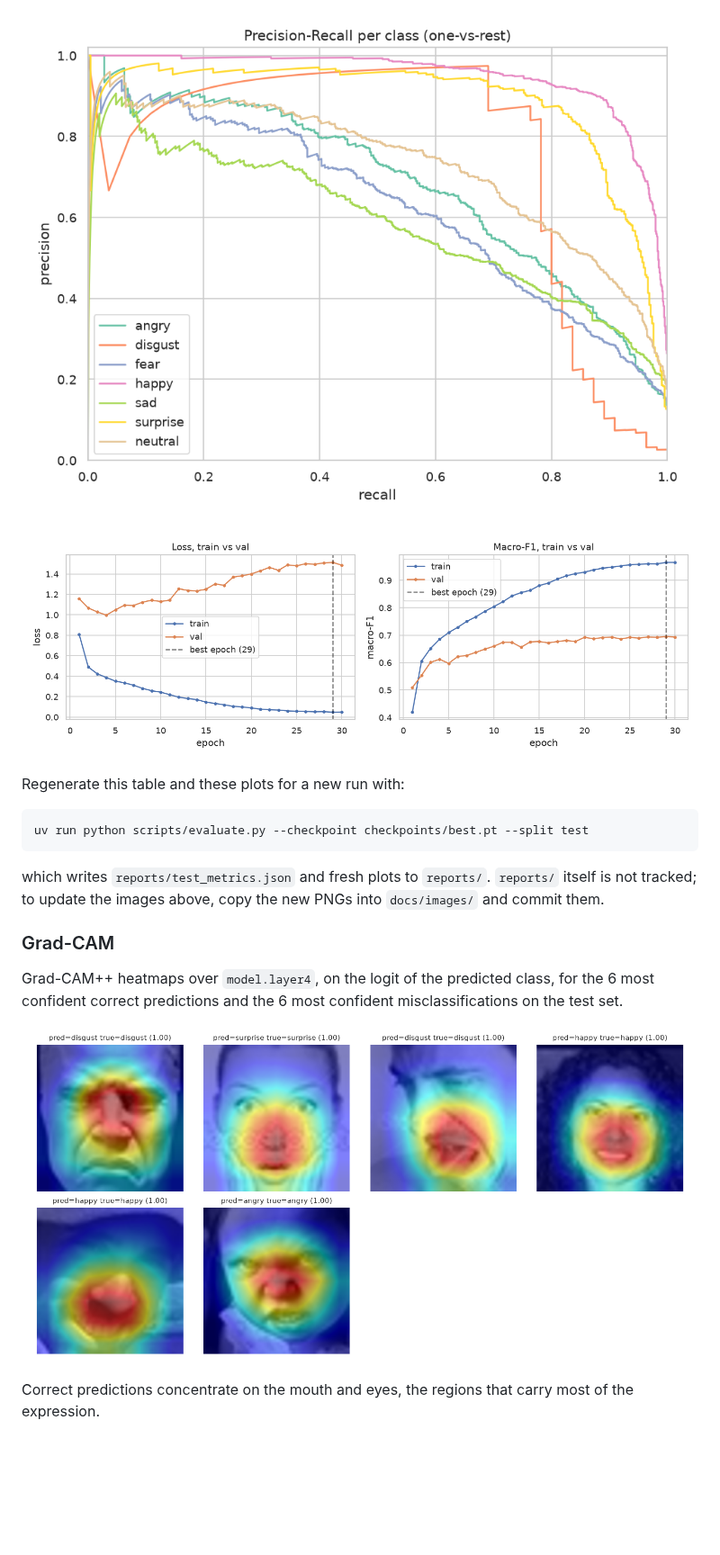
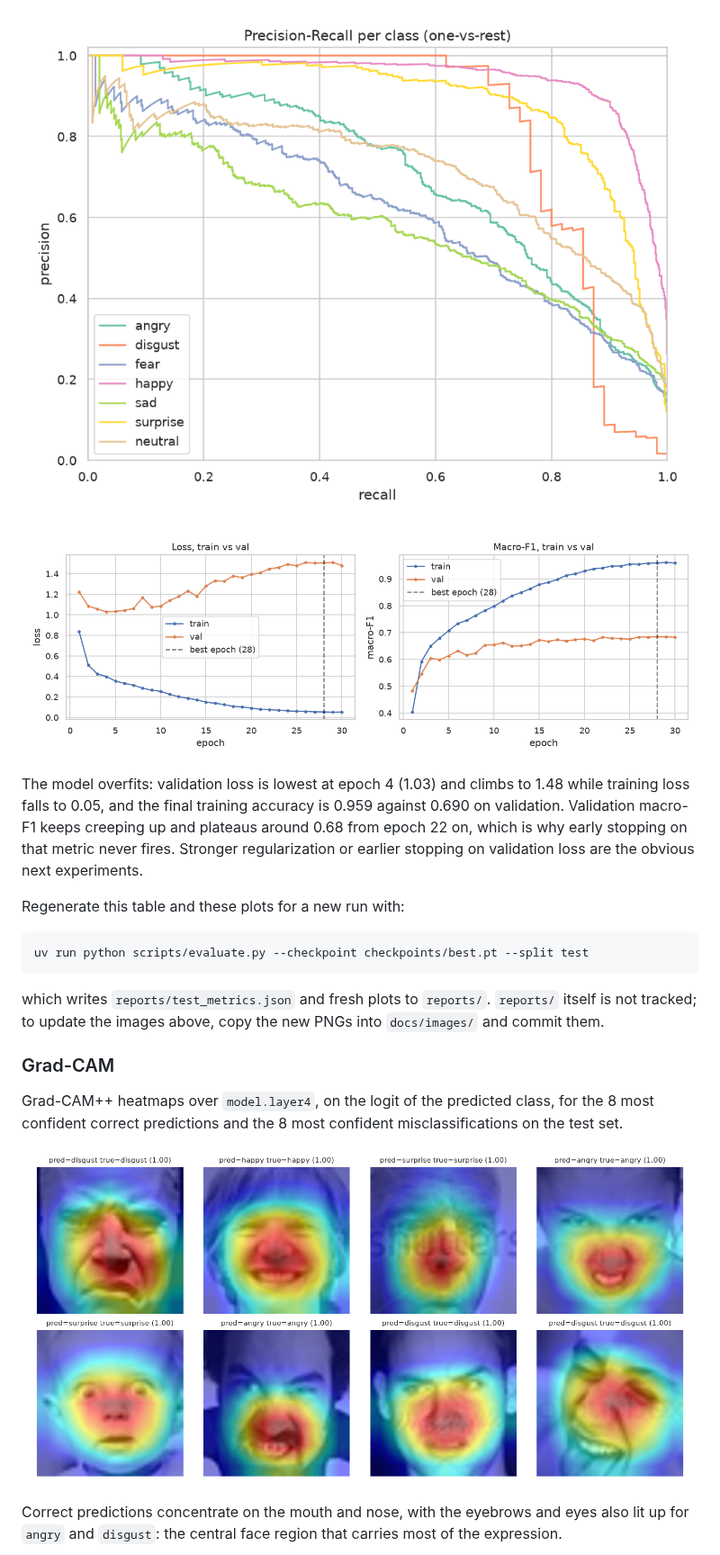
Before and after one commit to MiguelMochizuki/fer-2013, a Markdown page: README.md, the part around one of its changes. Shown at 90% size. GitHub-like rendering; pictures changed too: docs/images/gradcam_correct.png, docs/images/pr_curves.png, docs/images/training_curves.png; blank space fills up the shorter version.

Commit message:
docs: update README for the latest run and the serving setup

```diff
--- a/README.md
+++ b/README.md
@@ -124,6 +133,8 @@ Training stopped early after 30 epochs (no early-stopping trigger hit); best val
 ![Precision-recall curves](docs/images/pr_curves.png)
 
 ![Training curves](docs/images/training_curves.png)
+
+The model overfits: validation loss is lowest at epoch 4 (1.03) and climbs to 1.48 while training loss falls to 0.05, and the final training accuracy is 0.959 against 0.690 on validation. Validation macro-F1 keeps creeping up and plateaus around 0.68 from epoch 22 on, which is why early stopping on that metric never fires. Stronger regularization or earlier stopping on validation loss are the obvious next experiments.
 
 Regenerate this table and these plots for a new run with:
 
@@ -135,11 +146,11 @@ which writes `reports/test_metrics.json` and fresh plots to `reports/`. `reports
 
 ### Grad-CAM
 
-Grad-CAM++ heatmaps over `model.layer4`, on the logit of the predicted class, for the 6 most confident correct predictions and the 6 most confident misclassifications on the test set.
+Grad-CAM++ heatmaps over `model.layer4`, on the logit of the predicted class, for the 8 most confident correct predictions and the 8 most confident misclassifications on the test set.
 
 ![Grad-CAM, correctly classified](docs/images/gradcam_correct.png)
 
-Correct predictions concentrate on the mouth and eyes, the regions that carry most of the expression.
+Correct predictions concentrate on the mouth and nose, with the eyebrows and eyes also lit up for `angry` and `disgust`: the central face region that carries most of the expression.
 
 ![Grad-CAM, confident misclassifications](docs/images/gradcam_misclassified.png)
 
```
Also changed, not shown: other parts of README.md (+35 -19 lines), docs/images/confusion_matrix.png, docs/images/gradcam_misclassified.png.
